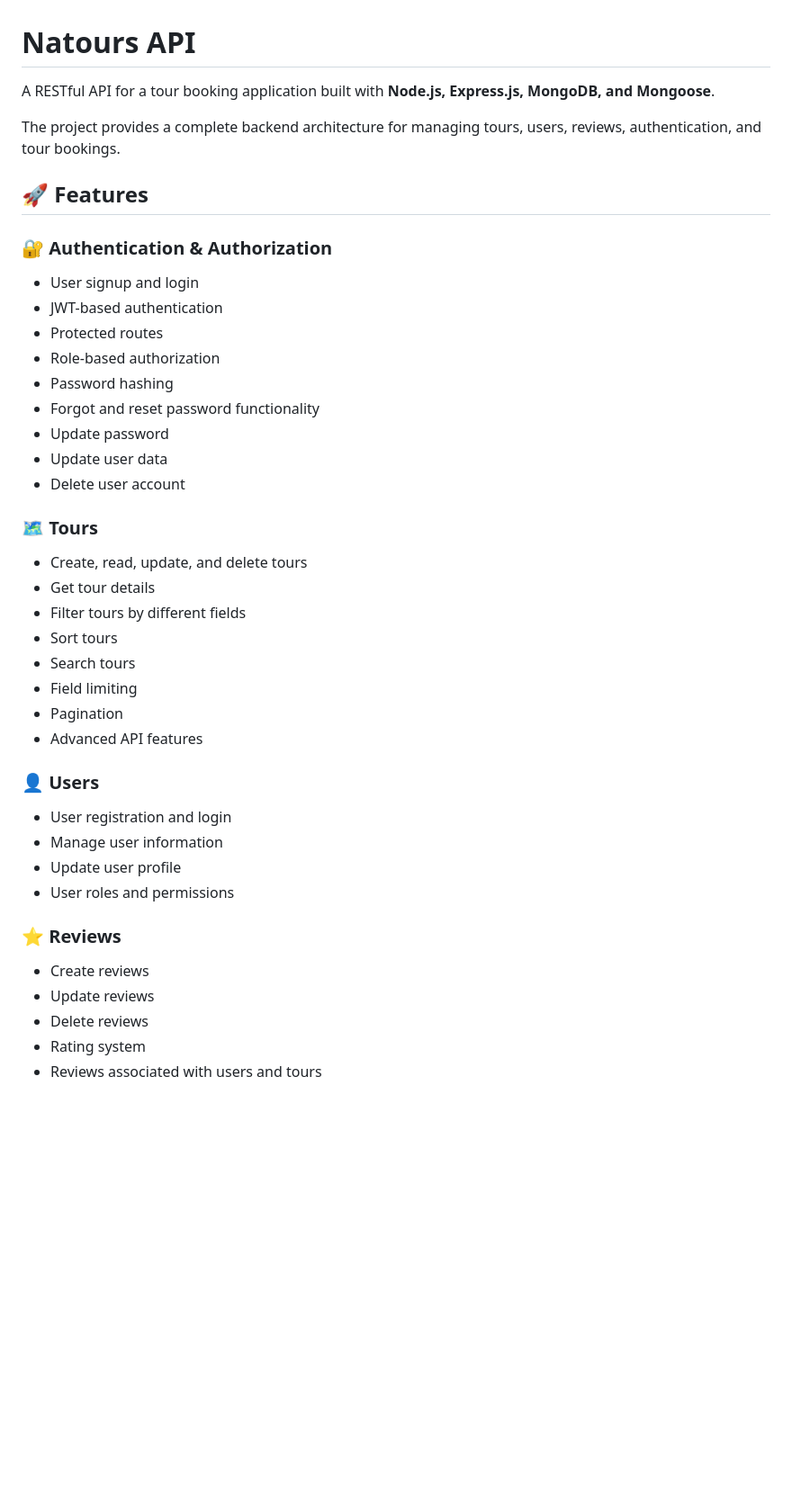
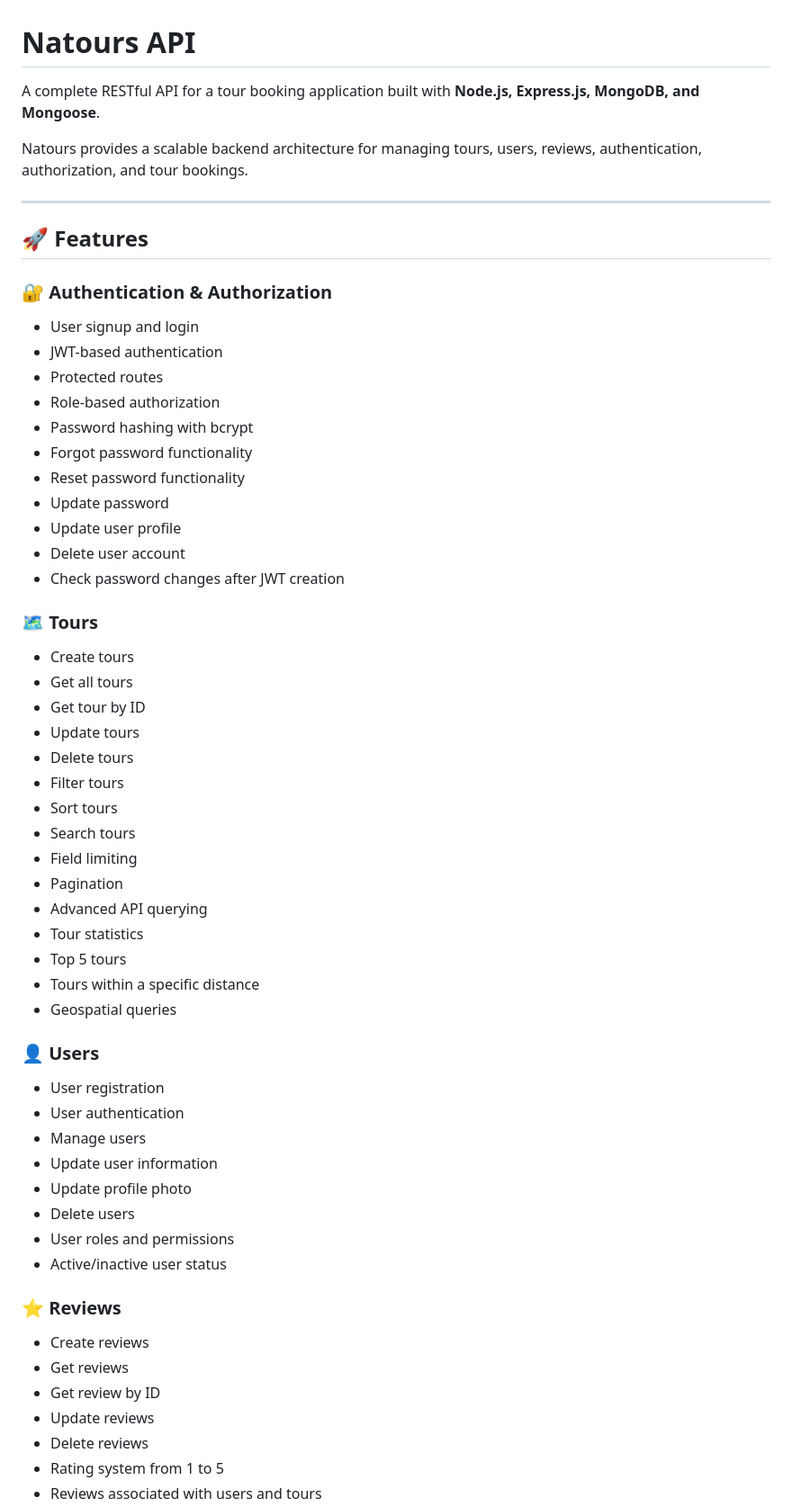
Before and after one commit to EslamOsama1/natours, a Markdown page: README.md, the part around one of its changes. Shown at 90% size. GitHub-like rendering; blank space fills up the shorter version.

```diff
--- a/README.md
+++ b/README.md
@@ -1,8 +1,10 @@
 # Natours API
 
-A RESTful API for a tour booking application built with **Node.js, Express.js, MongoDB, and Mongoose**.
+A complete RESTful API for a tour booking application built with **Node.js, Express.js, MongoDB, and Mongoose**.
 
-The project provides a complete backend architecture for managing tours, users, reviews, authentication, and tour bookings.
+Natours provides a scalable backend architecture for managing tours, users, reviews, authentication, authorization, and tour bookings.
+
+---
 
 ## 🚀 Features
 
@@ -12,34 +14,49 @@ The project provides a complete backend architecture for managing tours, users,
 * JWT-based authentication
 * Protected routes
 * Role-based authorization
-* Password hashing
-* Forgot and reset password functionality
+* Password hashing with bcrypt
+* Forgot password functionality
+* Reset password functionality
 * Update password
-* Update user data
+* Update user profile
 * Delete user account
+* Check password changes after JWT creation
 
 ### 🗺️ Tours
 
-* Create, read, update, and delete tours
-* Get tour details
-* Filter tours by different fields
+* Create tours
+* Get all tours
+* Get tour by ID
+* Update tours
+* Delete tours
+* Filter tours
 * Sort tours
 * Search tours
 * Field limiting
 * Pagination
-* Advanced API features
+* Advanced API querying
+* Tour statistics
+* Top 5 tours
+* Tours within a specific distance
+* Geospatial queries
 
 ### 👤 Users
 
-* User registration and login
-* Manage user information
-* Update user profile
+* User registration
+* User authentication
+* Manage users
+* Update user information
+* Update profile photo
+* Delete users
 * User roles and permissions
+* Active/inactive user status
 
 ### ⭐ Reviews
 
 * Create reviews
+* Get reviews
+* Get review by ID
 * Update reviews
 * Delete reviews
-* Rating system
+* Rating system from 1 to 5
 * Reviews associated with users and tours
```
Also changed, not shown: other parts of README.md (+227 -42 lines).
